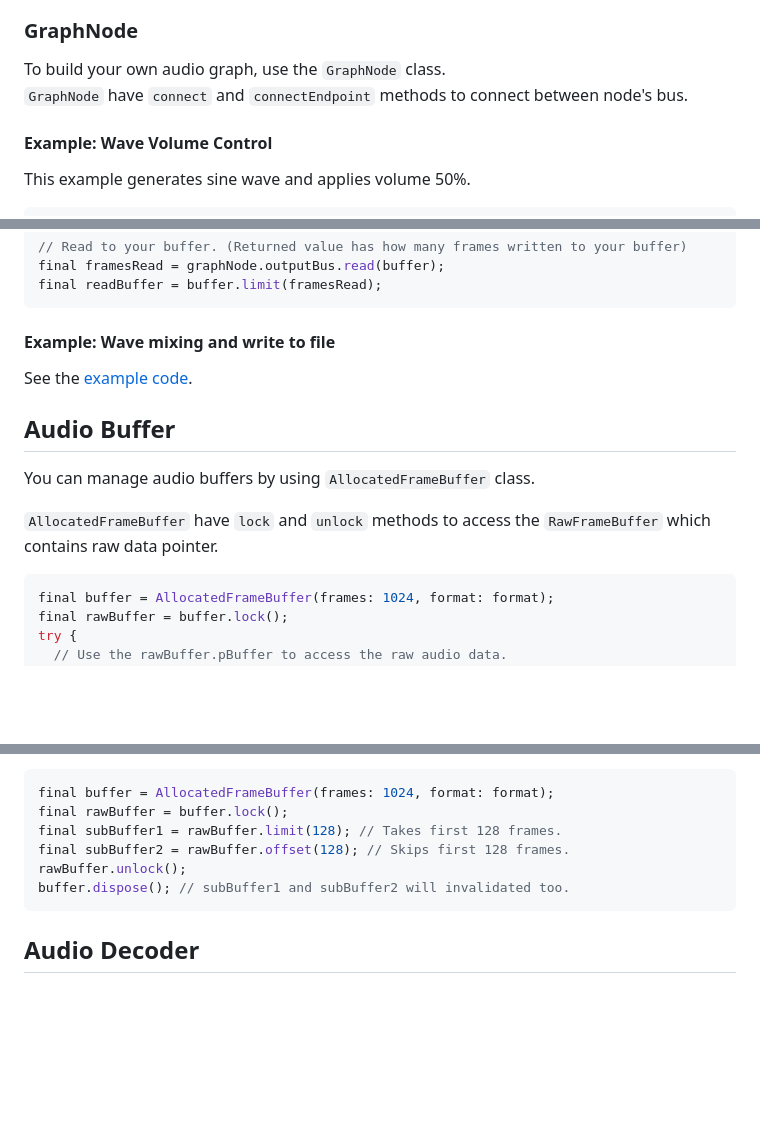
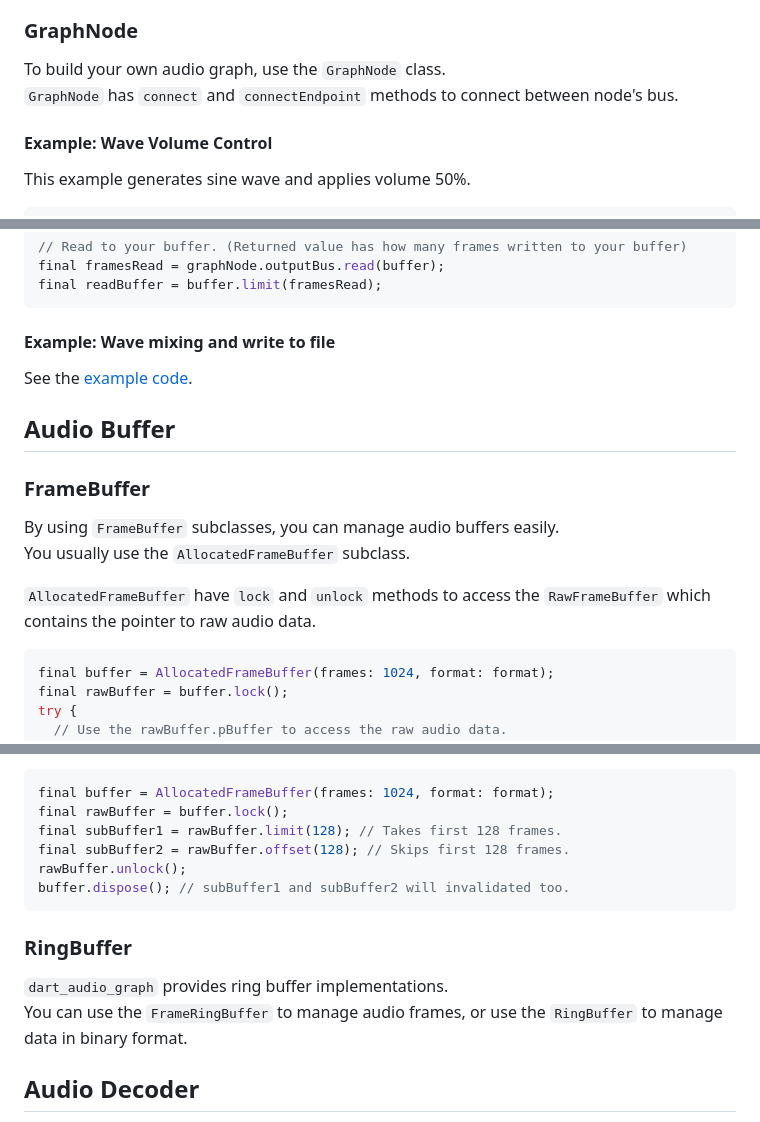
Before and after one commit to SKKbySSK/coast_audio, a Markdown page: packages/dart_audio_graph/README.md, 3 parts joined by grey strips. Drawn GitHub-style; blank space fills up the shorter version.

Commit message:
add RingBuffer section

````diff
--- a/packages/dart_audio_graph/README.md
+++ b/packages/dart_audio_graph/README.md
@@ -64,7 +64,7 @@ Each node has one or more busses to connect with other nodes.
 ### GraphNode
 
 To build your own audio graph, use the `GraphNode` class.\
-`GraphNode` have `connect` and `connectEndpoint` methods to connect between node's bus.
+`GraphNode` has `connect` and `connectEndpoint` methods to connect between node's bus.
 
 #### Example: Wave Volume Control
 
@@ -87,13 +87,17 @@ final readBuffer = buffer.limit(framesRead);
 ```
 
 #### Example: Wave mixing and write to file
+
 See the [example code](https://github.com/SKKbySSK/dart_audio_graph/blob/main/examples/audio_graph_demo/lib/main.dart).
 
 ## Audio Buffer
 
-You can manage audio buffers by using `AllocatedFrameBuffer` class.
+### FrameBuffer
 
-`AllocatedFrameBuffer` have `lock` and `unlock` methods to access the `RawFrameBuffer` which contains raw data pointer.
+By using `FrameBuffer` subclasses, you can manage audio buffers easily.\
+You usually use the `AllocatedFrameBuffer` subclass.
+
+`AllocatedFrameBuffer` have `lock` and `unlock` methods to access the `RawFrameBuffer` which contains the pointer to raw audio data.
 ```dart
 final buffer = AllocatedFrameBuffer(frames: 1024, format: format);
 final rawBuffer = buffer.lock();
@@ -123,6 +127,11 @@ rawBuffer.unlock();
 buffer.dispose(); // subBuffer1 and subBuffer2 will invalidated too.
 ```
 
+### RingBuffer
+
+`dart_audio_graph` provides ring buffer implementations.\
+You can use the `FrameRingBuffer` to manage audio frames, or use the `RingBuffer` to manage data in binary format.
+
 ## Audio Decoder
 
 When you want to read audio data from a file, use the `AudioFileDataSource` class and pass it to the `AudioDecoder` subclasses.\
````
